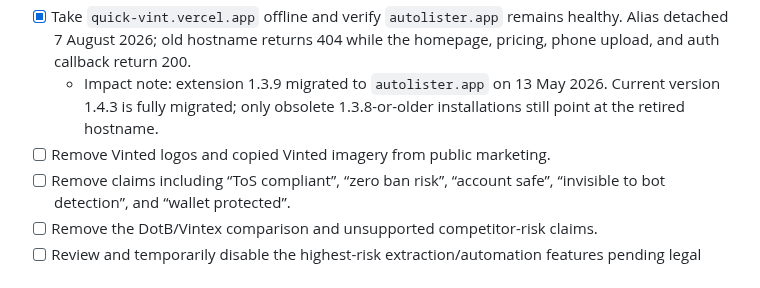
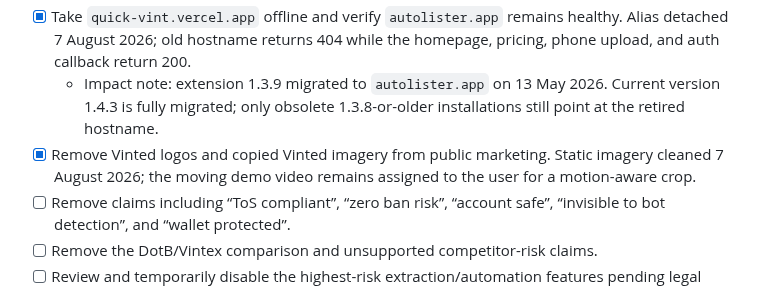
Before and after one commit to samicodesit/quick-vint-api, a Markdown page: docs/vinted-legal-response-checklist.md, the part around the change. GitHub-like rendering.

Commit message:
fix: remove Vinted branding from static imagery

```diff
--- a/docs/vinted-legal-response-checklist.md
+++ b/docs/vinted-legal-response-checklist.md
@@ -10,7 +10,7 @@ Response deadline in NLO letter: 11 August 2026
 - [x] Confirm `quick-vint.vercel.app` is a separate legacy Vercel project, not the `autolister.app` production project.
 - [x] Take `quick-vint.vercel.app` offline and verify `autolister.app` remains healthy. Alias detached 7 August 2026; old hostname returns 404 while the homepage, pricing, phone upload, and auth callback return 200.
   - Impact note: extension 1.3.9 migrated to `autolister.app` on 13 May 2026. Current version 1.4.3 is fully migrated; only obsolete 1.3.8-or-older installations still point at the retired hostname.
-- [ ] Remove Vinted logos and copied Vinted imagery from public marketing.
+- [x] Remove Vinted logos and copied Vinted imagery from public marketing. Static imagery cleaned 7 August 2026; the moving demo video remains assigned to the user for a motion-aware crop.
 - [ ] Remove claims including “ToS compliant”, “zero ban risk”, “account safe”, “invisible to bot detection”, and “wallet protected”.
 - [ ] Remove the DotB/Vintex comparison and unsupported competitor-risk claims.
 - [ ] Review and temporarily disable the highest-risk extraction/automation features pending legal advice.
```
Also changed, not shown: public/blog-vinted-description-workflow.jpg, public/cws-screenshot-main.png, 3 other files.
